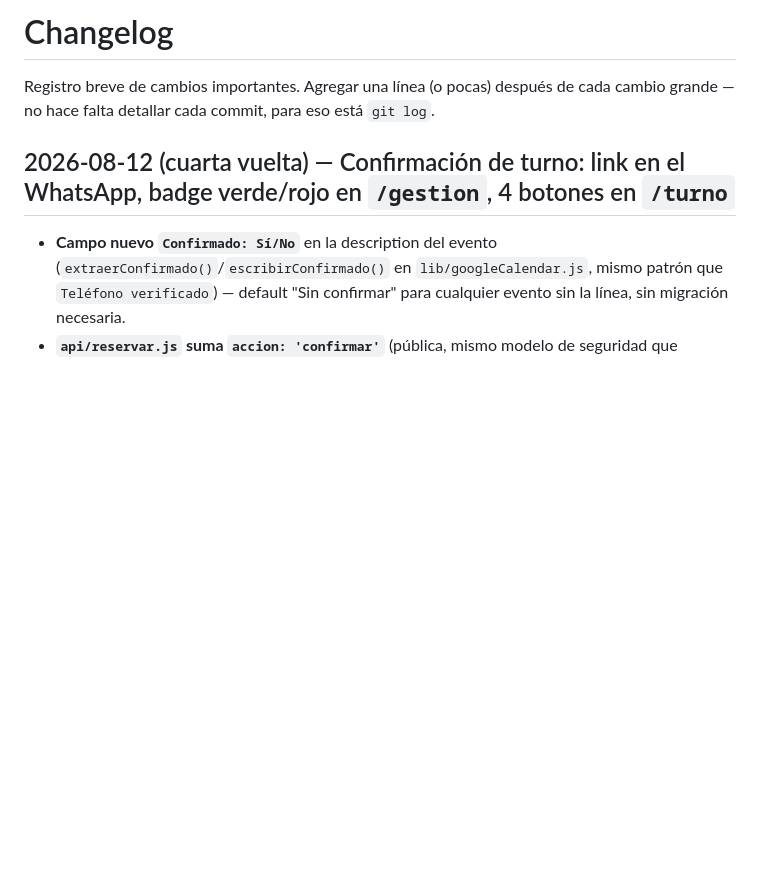
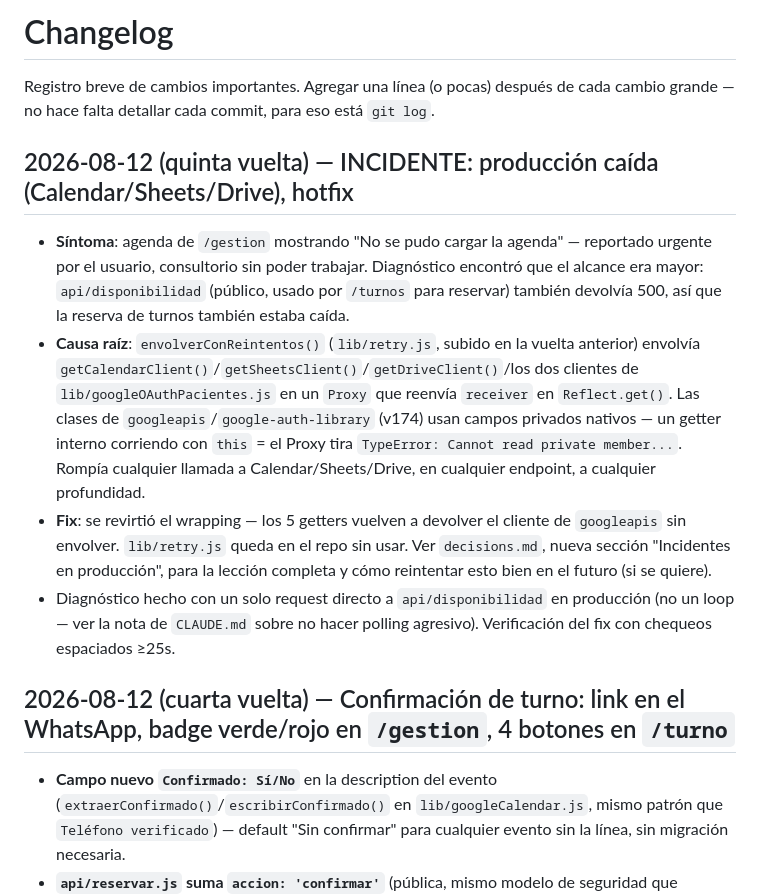
Before and after one commit to faustovinzon9-art/od-francovinzon, a Markdown page: changelog.md, the part around the change. GitHub-like rendering; blank space fills up the shorter version.

Commit message:
Documentar el incidente del Proxy de reintentos en decisions.md
Deja registrada la causa raíz (Proxy + campos privados de googleapis)
y la lección para no repetirla, más la entrada correspondiente en
changelog.md.

Co-Authored-By: Claude Sonnet 5 <noreply@anthropic.com>

```diff
--- a/changelog.md
+++ b/changelog.md
@@ -1,6 +1,13 @@
 # Changelog
 
 Registro breve de cambios importantes. Agregar una línea (o pocas) después de cada cambio grande — no hace falta detallar cada commit, para eso está `git log`.
+
+## 2026-08-12 (quinta vuelta) — INCIDENTE: producción caída (Calendar/Sheets/Drive), hotfix
+
+- **Síntoma**: agenda de `/gestion` mostrando "No se pudo cargar la agenda" — reportado urgente por el usuario, consultorio sin poder trabajar. Diagnóstico encontró que el alcance era mayor: `api/disponibilidad` (público, usado por `/turnos` para reservar) también devolvía 500, así que la reserva de turnos también estaba caída.
+- **Causa raíz**: `envolverConReintentos()` (`lib/retry.js`, subido en la vuelta anterior) envolvía `getCalendarClient()`/`getSheetsClient()`/`getDriveClient()`/los dos clientes de `lib/googleOAuthPacientes.js` en un `Proxy` que reenvía `receiver` en `Reflect.get()`. Las clases de `googleapis`/`google-auth-library` (v174) usan campos privados nativos — un getter interno corriendo con `this` = el Proxy tira `TypeError: Cannot read private member...`. Rompía cualquier llamada a Calendar/Sheets/Drive, en cualquier endpoint, a cualquier profundidad.
+- **Fix**: se revirtió el wrapping — los 5 getters vuelven a devolver el cliente de `googleapis` sin envolver. `lib/retry.js` queda en el repo sin usar. Ver `decisions.md`, nueva sección "Incidentes en producción", para la lección completa y cómo reintentar esto bien en el futuro (si se quiere).
+- Diagnóstico hecho con un solo request directo a `api/disponibilidad` en producción (no un loop — ver la nota de `CLAUDE.md` sobre no hacer polling agresivo). Verificación del fix con chequeos espaciados ≥25s.
 
 ## 2026-08-12 (cuarta vuelta) — Confirmación de turno: link en el WhatsApp, badge verde/rojo en `/gestion`, 4 botones en `/turno`
 
```
Also changed, not shown: decisions.md (+5 -0 lines).
